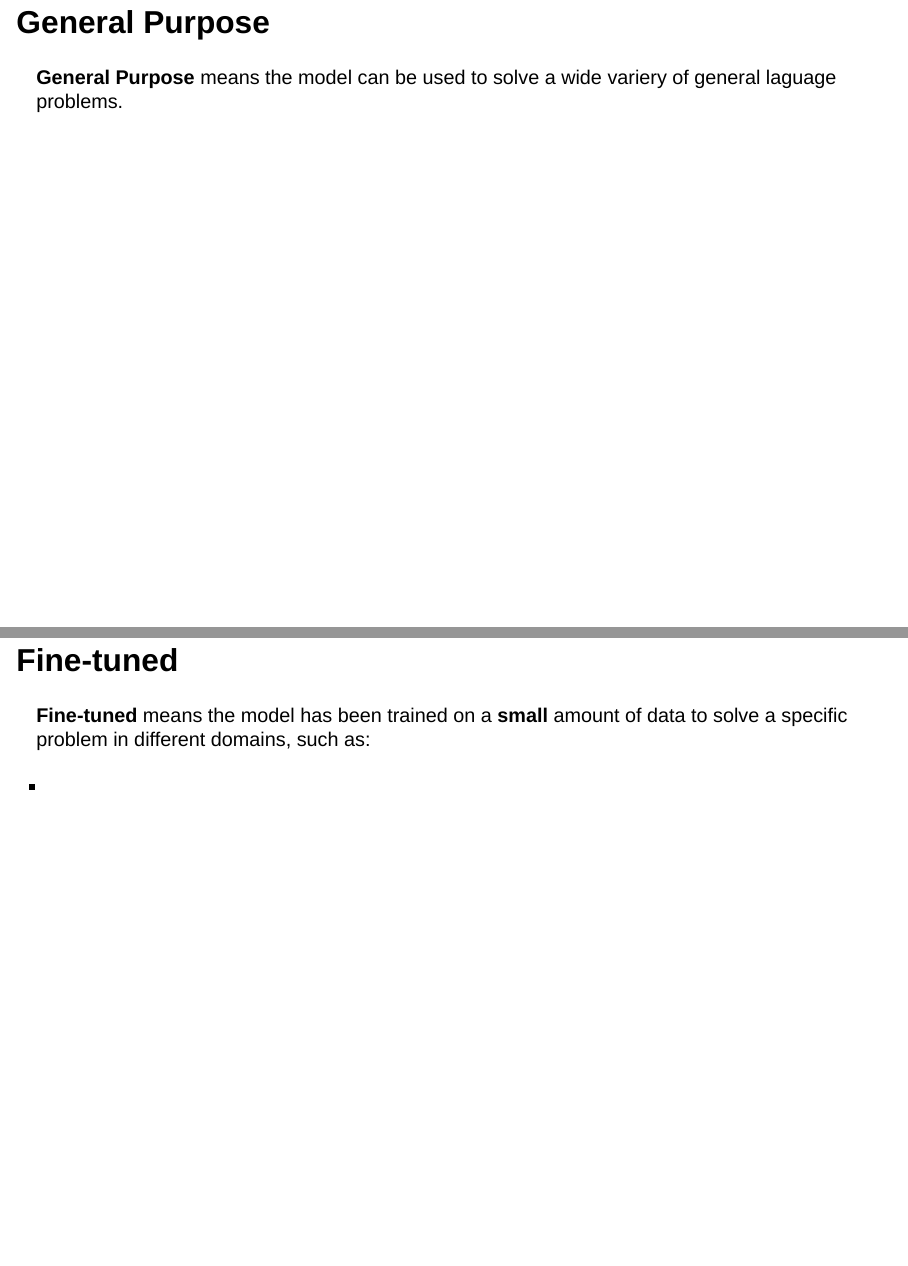
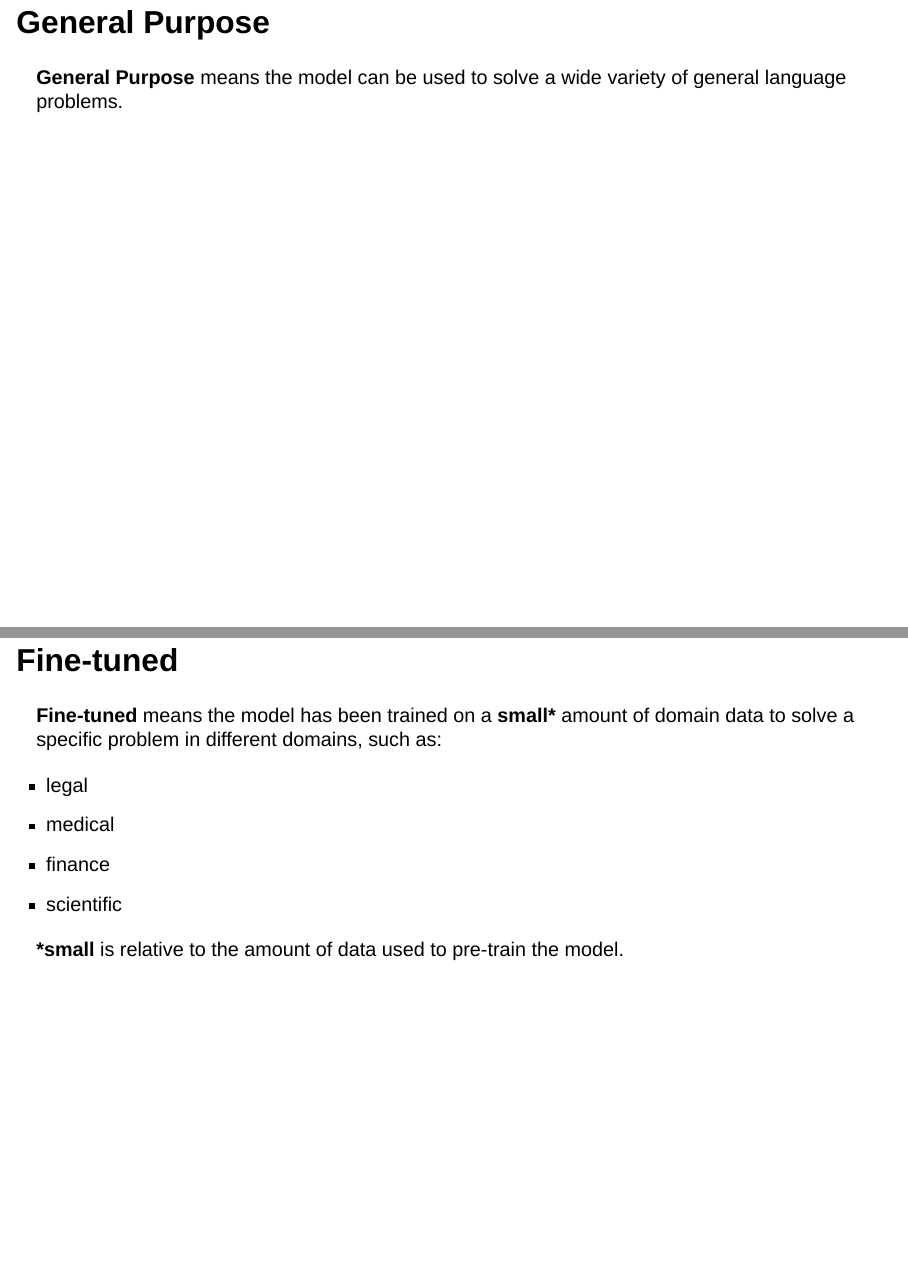
Before and after one commit to amantaya/ResBaz24-Local-LLMs, a Quarto document (Introduction-to-LLMs.qmd): pages 5 and 7 of 9, joined at a grey line. Rendered offline with R 4.5, knitr and Pandoc in place of Quarto, with nearby package versions; drawn as Slidy slides in place of the format the file asks for.

Commit message:
docs: escape asterisks in slideshow

```diff
--- a/Introduction-to-LLMs.qmd
+++ b/Introduction-to-LLMs.qmd
@@ -47,7 +47,7 @@ Here's a non-comprehensive list of some of the largest models:
 
 ## General Purpose
 
-**General Purpose** means the model can be used to solve a wide variery of general laguage problems.
+**General Purpose** means the model can be used to solve a wide variety of general language problems.
 
 ## Pre-trained
 
@@ -62,10 +62,14 @@ of text data to solve common language problems, such as:
 
 ## Fine-tuned
 
-**Fine-tuned** means the model has been trained on a **small** amount of data to solve a specific problem in different domains, such as:
+**Fine-tuned** means the model has been trained on a **small\*** amount of domain data to solve a specific problem in different domains, such as:
 
--
+-   legal
+-   medical
+-   finance
+-   scientific
 
+**\*small** is relative to the amount of data used to pre-train the model.
 
 ## Code
 
```
